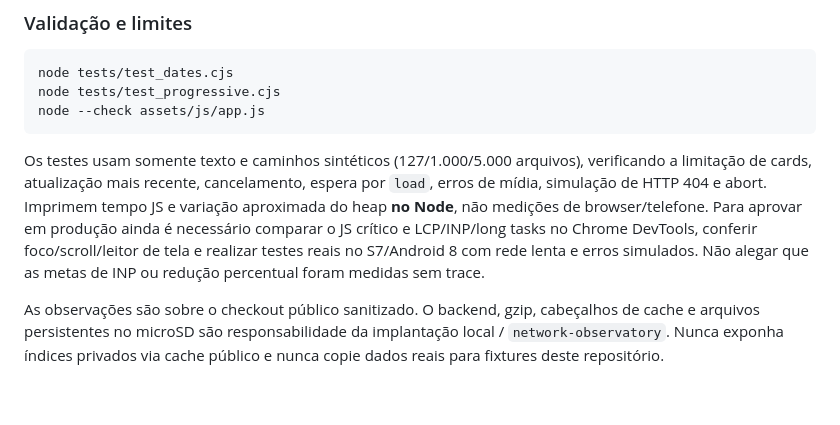
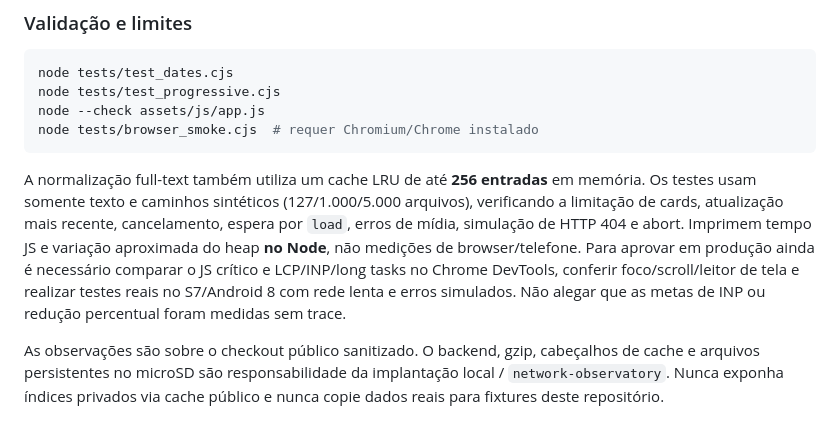
Before and after one commit to Faysk/docs-vault, a Markdown page: README.md, the part around the change. Rendered like a GitHub page; blank space fills up the shorter version.

Commit message:
docs: include Chromium integration check and bounded full-text cache

````diff
--- a/README.md
+++ b/README.md
@@ -60,9 +60,10 @@ O leitor mantém indicação de ocupado enquanto uma imagem, iframe ou texto est
 node tests/test_dates.cjs
 node tests/test_progressive.cjs
 node --check assets/js/app.js
+node tests/browser_smoke.cjs  # requer Chromium/Chrome instalado
 ```
 
-Os testes usam somente texto e caminhos sintéticos (127/1.000/5.000 arquivos), verificando a limitação de cards, atualização mais recente, cancelamento, espera por `load`, erros de mídia, simulação de HTTP 404 e abort. Imprimem tempo JS e variação aproximada do heap **no Node**, não medições de browser/telefone. Para aprovar em produção ainda é necessário comparar o JS crítico e LCP/INP/long tasks no Chrome DevTools, conferir foco/scroll/leitor de tela e realizar testes reais no S7/Android 8 com rede lenta e erros simulados. Não alegar que as metas de INP ou redução percentual foram medidas sem trace.
+A normalização full-text também utiliza um cache LRU de até **256 entradas** em memória. Os testes usam somente texto e caminhos sintéticos (127/1.000/5.000 arquivos), verificando a limitação de cards, atualização mais recente, cancelamento, espera por `load`, erros de mídia, simulação de HTTP 404 e abort. Imprimem tempo JS e variação aproximada do heap **no Node**, não medições de browser/telefone. Para aprovar em produção ainda é necessário comparar o JS crítico e LCP/INP/long tasks no Chrome DevTools, conferir foco/scroll/leitor de tela e realizar testes reais no S7/Android 8 com rede lenta e erros simulados. Não alegar que as metas de INP ou redução percentual foram medidas sem trace.
 
 As observações são sobre o checkout público sanitizado. O backend, gzip, cabeçalhos de cache e arquivos persistentes no microSD são responsabilidade da implantação local / `network-observatory`. Nunca exponha índices privados via cache público e nunca copie dados reais para fixtures deste repositório.
 
````
